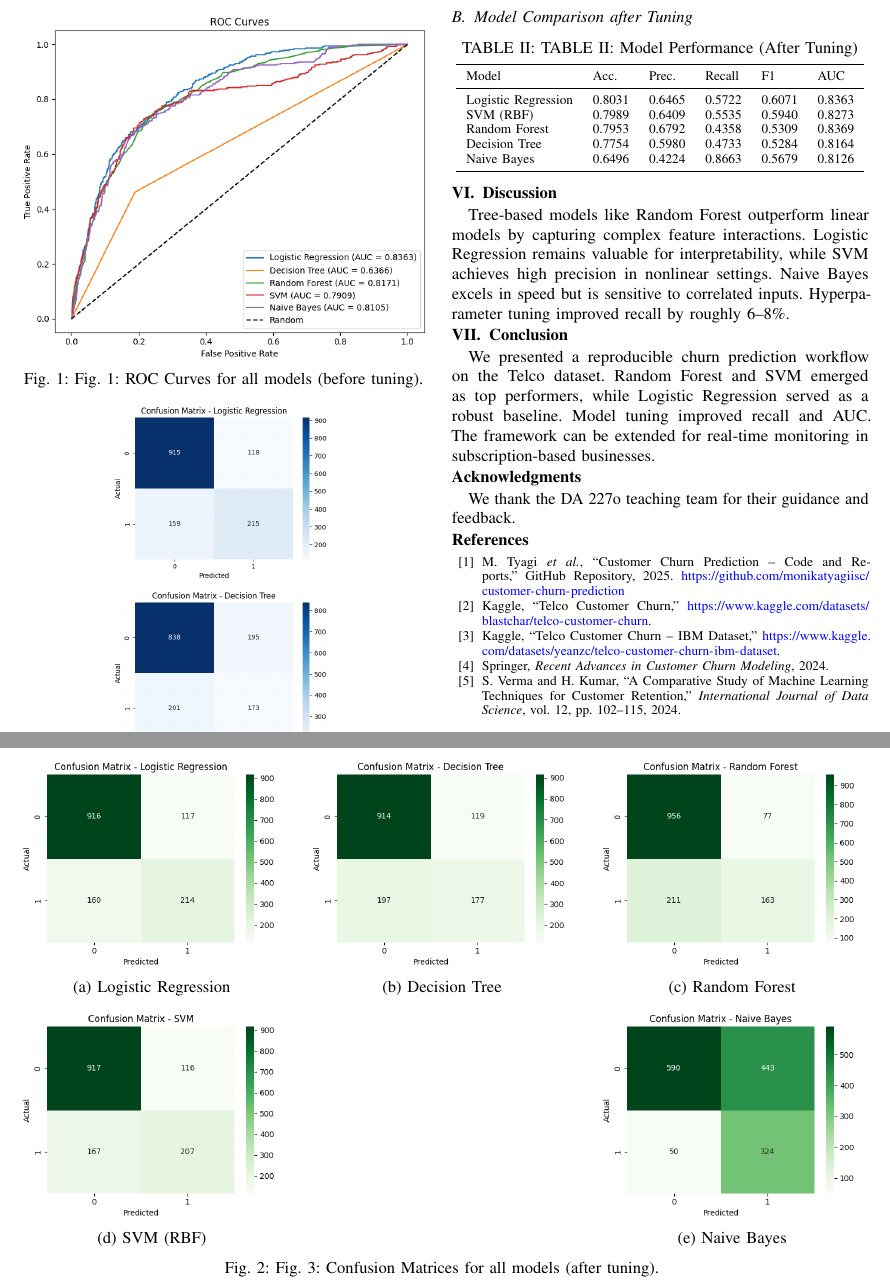
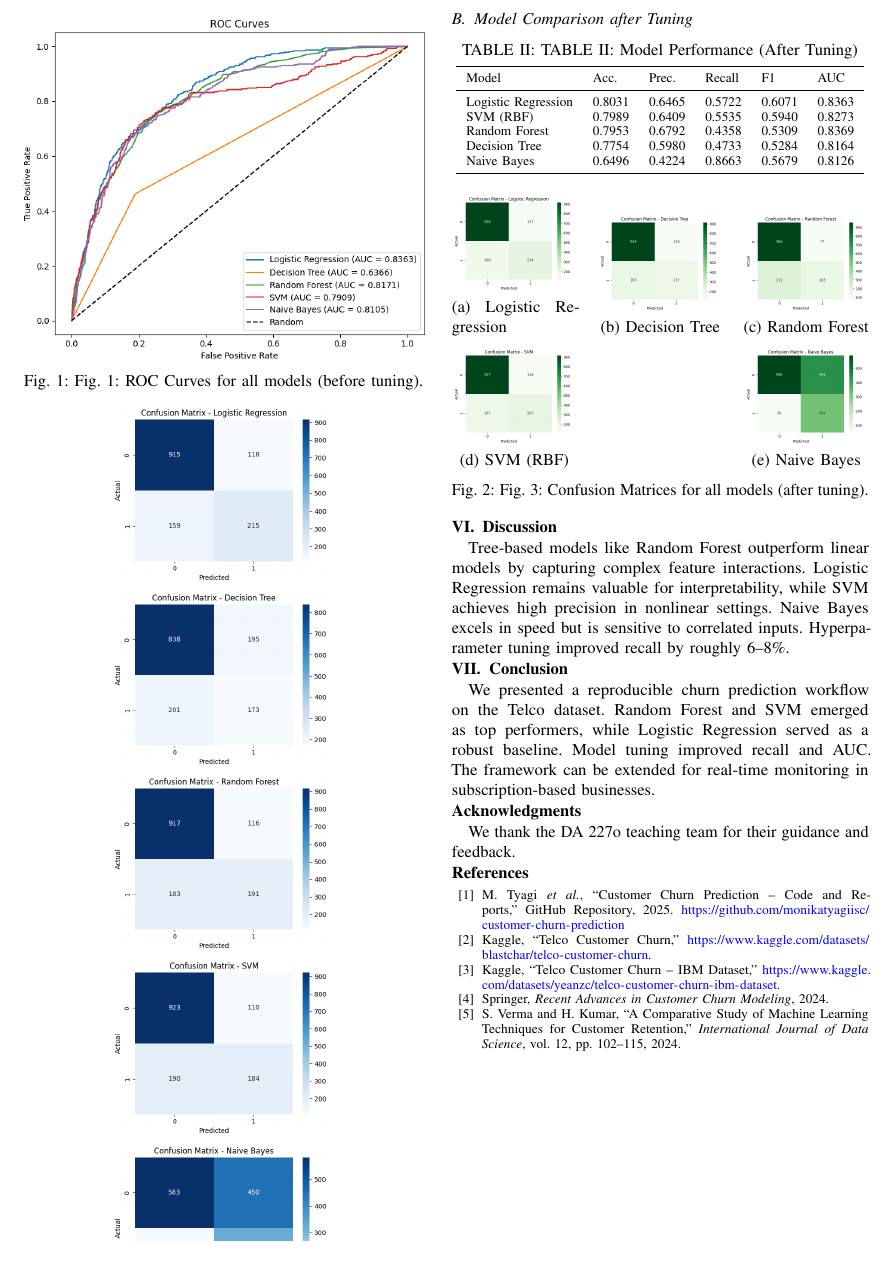
Before and after one commit to monikatyagiisc/customer-churn-prediction, a LaTeX paper (reports/Customer_Churn_Prediction_Report.tex): two parts of pages 2 and 3 of 3 before the commit and part of page 2 of 2 after it, the two joined at a grey line, cut so that both start at the same text, the shorter picture padded with empty space. Compiled offline with pdfLaTeX.

Commit message:
Update Customer Churn Prediction report with revised confusion matrices layout and improved formatting

```diff
--- a/reports/Customer_Churn_Prediction_Report.tex
+++ b/reports/Customer_Churn_Prediction_Report.tex
@@ -152,33 +151,36 @@ Naive Bayes & 0.6496 & 0.4224 & 0.8663 & 0.5679 & 0.8126\\
 \end{tabular}
 \end{table}
 
-\begin{figure*}[t]
+% -------- Fig. 3: Confusion matrices (after tuning) in 2-column layout ----------
+\begin{figure}[H]
 \centering
-\begin{minipage}[b]{0.32\textwidth}
+\begin{minipage}[b]{0.30\linewidth}
 \includegraphics[width=\linewidth]{confusion_matrix_after_tunningLogistic_Regression.png}
 \caption*{(a) Logistic Regression}
 \end{minipage}\hfill
-\begin{minipage}[b]{0.32\textwidth}
+\begin{minipage}[b]{0.30\linewidth}
 \includegraphics[width=\linewidth]{confusion_matrix_after_tunningDecision_Tree.png}
 \caption*{(b) Decision Tree}
 \end{minipage}\hfill
-\begin{minipage}[b]{0.32\textwidth}
+\begin{minipage}[b]{0.30\linewidth}
 \includegraphics[width=\linewidth]{confusion_matrix_after_tunningRandom_Forest.png}
 \caption*{(c) Random Forest}
 \end{minipage}
 
 \vspace{2pt}
-\begin{minipage}[b]{0.32\textwidth}
+
+\begin{minipage}[b]{0.30\linewidth}
 \includegraphics[width=\linewidth]{confusion_matrix_after_tunningSVM.png}
 \caption*{(d) SVM (RBF)}
 \end{minipage}\hfill
-\begin{minipage}[b]{0.32\textwidth}
+\begin{minipage}[b]{0.30\linewidth}
 \includegraphics[width=\linewidth]{confusion_matrix_after_tunningNaive_Bayes.png}
 \caption*{(e) Naive Bayes}
 \end{minipage}
+
 \caption{Fig. 3: Confusion Matrices for all models (after tuning).}
 \label{fig:cm_after_tuning}
-\end{figure*}
+\end{figure}
 
 \section{Discussion}
 Tree-based models like Random Forest outperform linear models by capturing complex feature interactions. Logistic Regression remains valuable for interpretability, while SVM achieves high precision in nonlinear settings. Naive Bayes excels in speed but is sensitive to correlated inputs. Hyperparameter tuning improved recall by roughly 6–8\%.
```
Also changed, not shown: reports/Customer_Churn_Prediction_Report.pdf, reports/Customer_Churn_Prediction_Report.tex (3 more changed lines).
